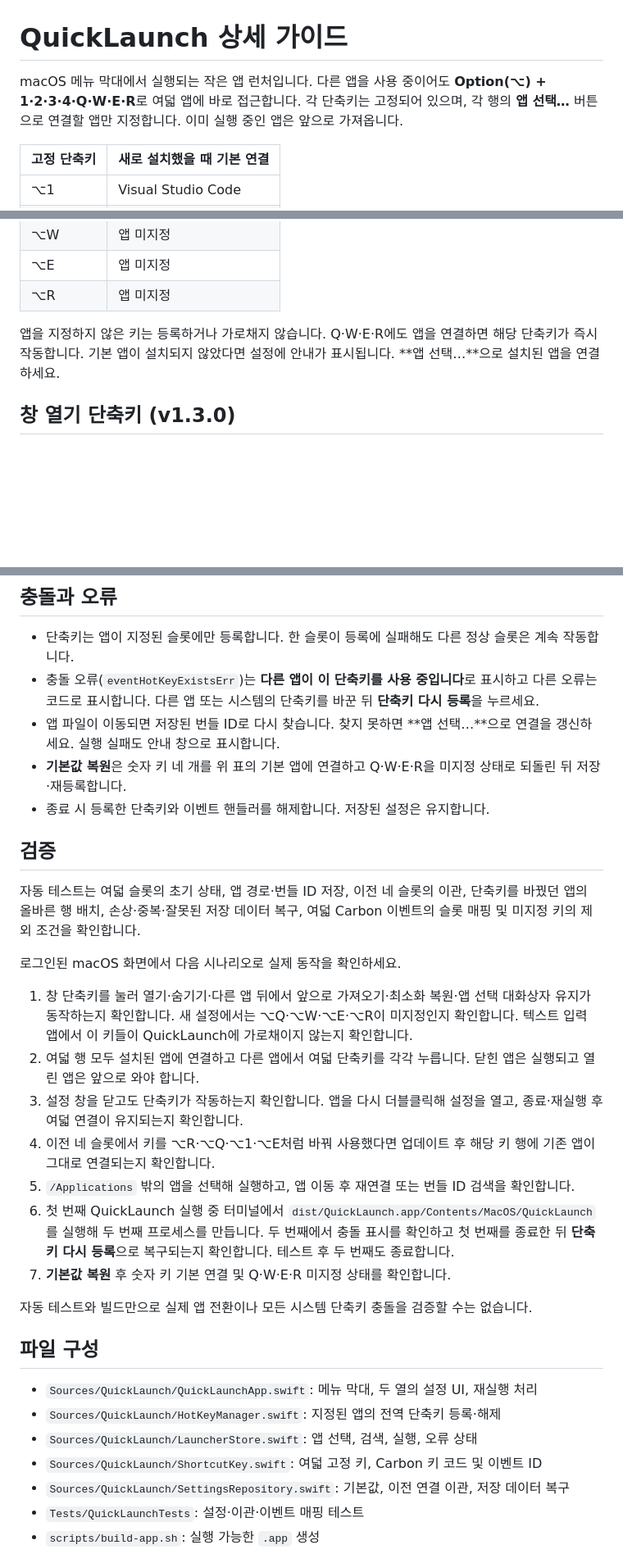
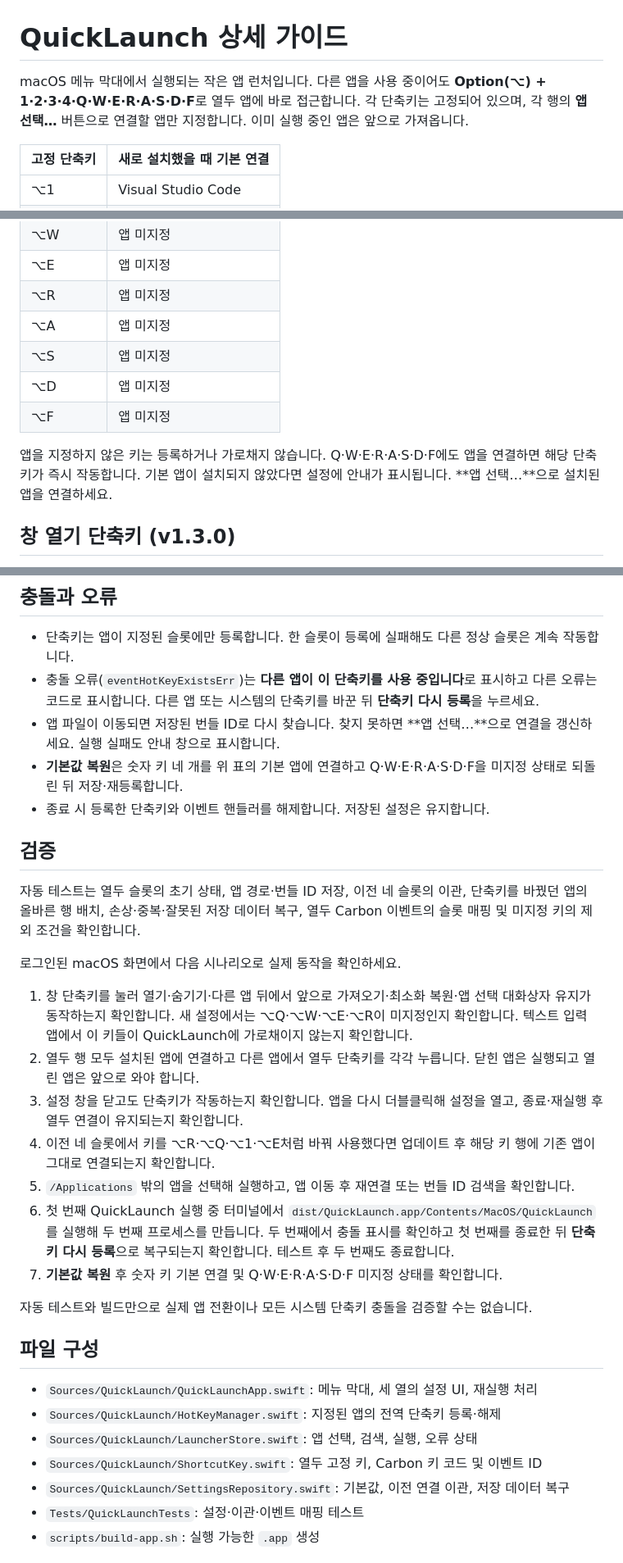
Before and after one commit to jaden2dev/QuickLaunch, a Markdown page: docs/BUILDING.ko.md, 3 parts joined by grey strips. Shown at 82% size. Drawn GitHub-style; blank space fills up the shorter version.

```diff
--- a/docs/BUILDING.ko.md
+++ b/docs/BUILDING.ko.md
@@ -1,6 +1,6 @@
 # QuickLaunch 상세 가이드
 
-macOS 메뉴 막대에서 실행되는 작은 앱 런처입니다. 다른 앱을 사용 중이어도 **Option(⌥) + 1·2·3·4·Q·W·E·R**로 여덟 앱에 바로 접근합니다. 각 단축키는 고정되어 있으며, 각 행의 **앱 선택…** 버튼으로 연결할 앱만 지정합니다. 이미 실행 중인 앱은 앞으로 가져옵니다.
+macOS 메뉴 막대에서 실행되는 작은 앱 런처입니다. 다른 앱을 사용 중이어도 **Option(⌥) + 1·2·3·4·Q·W·E·R·A·S·D·F**로 열두 앱에 바로 접근합니다. 각 단축키는 고정되어 있으며, 각 행의 **앱 선택…** 버튼으로 연결할 앱만 지정합니다. 이미 실행 중인 앱은 앞으로 가져옵니다.
 
 | 고정 단축키 | 새로 설치했을 때 기본 연결 |
 | --- | --- |
@@ -12,8 +12,12 @@ macOS 메뉴 막대에서 실행되는 작은 앱 런처입니다. 다른 앱을
 | ⌥W | 앱 미지정 |
 | ⌥E | 앱 미지정 |
 | ⌥R | 앱 미지정 |
+| ⌥A | 앱 미지정 |
+| ⌥S | 앱 미지정 |
+| ⌥D | 앱 미지정 |
+| ⌥F | 앱 미지정 |
 
-앱을 지정하지 않은 키는 등록하거나 가로채지 않습니다. Q·W·E·R에도 앱을 연결하면 해당 단축키가 즉시 작동합니다. 기본 앱이 설치되지 않았다면 설정에 안내가 표시됩니다. **앱 선택…**으로 설치된 앱을 연결하세요.
+앱을 지정하지 않은 키는 등록하거나 가로채지 않습니다. Q·W·E·R·A·S·D·F에도 앱을 연결하면 해당 단축키가 즉시 작동합니다. 기본 앱이 설치되지 않았다면 설정에 안내가 표시됩니다. **앱 선택…**으로 설치된 앱을 연결하세요.
 
 ## 창 열기 단축키 (v1.3.0)
 
@@ -61,31 +65,31 @@ QUICKLAUNCH_DISABLE_SWIFTPM_SANDBOX=1 bash scripts/build-app.sh
 - 단축키는 앱이 지정된 슬롯에만 등록합니다. 한 슬롯이 등록에 실패해도 다른 정상 슬롯은 계속 작동합니다.
 - 충돌 오류(`eventHotKeyExistsErr`)는 **다른 앱이 이 단축키를 사용 중입니다**로 표시하고 다른 오류는 코드로 표시합니다. 다른 앱 또는 시스템의 단축키를 바꾼 뒤 **단축키 다시 등록**을 누르세요.
 - 앱 파일이 이동되면 저장된 번들 ID로 다시 찾습니다. 찾지 못하면 **앱 선택…**으로 연결을 갱신하세요. 실행 실패도 안내 창으로 표시합니다.
-- **기본값 복원**은 숫자 키 네 개를 위 표의 기본 앱에 연결하고 Q·W·E·R을 미지정 상태로 되돌린 뒤 저장·재등록합니다.
+- **기본값 복원**은 숫자 키 네 개를 위 표의 기본 앱에 연결하고 Q·W·E·R·A·S·D·F을 미지정 상태로 되돌린 뒤 저장·재등록합니다.
 - 종료 시 등록한 단축키와 이벤트 핸들러를 해제합니다. 저장된 설정은 유지합니다.
 
 ## 검증
 
-자동 테스트는 여덟 슬롯의 초기 상태, 앱 경로·번들 ID 저장, 이전 네 슬롯의 이관, 단축키를 바꿨던 앱의 올바른 행 배치, 손상·중복·잘못된 저장 데이터 복구, 여덟 Carbon 이벤트의 슬롯 매핑 및 미지정 키의 제외 조건을 확인합니다.
+자동 테스트는 열두 슬롯의 초기 상태, 앱 경로·번들 ID 저장, 이전 네 슬롯의 이관, 단축키를 바꿨던 앱의 올바른 행 배치, 손상·중복·잘못된 저장 데이터 복구, 열두 Carbon 이벤트의 슬롯 매핑 및 미지정 키의 제외 조건을 확인합니다.
 
 로그인된 macOS 화면에서 다음 시나리오로 실제 동작을 확인하세요.
 
 1. 창 단축키를 눌러 열기·숨기기·다른 앱 뒤에서 앞으로 가져오기·최소화 복원·앱 선택 대화상자 유지가 동작하는지 확인합니다. 새 설정에서는 ⌥Q·⌥W·⌥E·⌥R이 미지정인지 확인합니다. 텍스트 입력 앱에서 이 키들이 QuickLaunch에 가로채이지 않는지 확인합니다.
-2. 여덟 행 모두 설치된 앱에 연결하고 다른 앱에서 여덟 단축키를 각각 누릅니다. 닫힌 앱은 실행되고 열린 앱은 앞으로 와야 합니다.
-3. 설정 창을 닫고도 단축키가 작동하는지 확인합니다. 앱을 다시 더블클릭해 설정을 열고, 종료·재실행 후 여덟 연결이 유지되는지 확인합니다.
+2. 열두 행 모두 설치된 앱에 연결하고 다른 앱에서 열두 단축키를 각각 누릅니다. 닫힌 앱은 실행되고 열린 앱은 앞으로 와야 합니다.
+3. 설정 창을 닫고도 단축키가 작동하는지 확인합니다. 앱을 다시 더블클릭해 설정을 열고, 종료·재실행 후 열두 연결이 유지되는지 확인합니다.
 4. 이전 네 슬롯에서 키를 ⌥R·⌥Q·⌥1·⌥E처럼 바꿔 사용했다면 업데이트 후 해당 키 행에 기존 앱이 그대로 연결되는지 확인합니다.
 5. `/Applications` 밖의 앱을 선택해 실행하고, 앱 이동 후 재연결 또는 번들 ID 검색을 확인합니다.
 6. 첫 번째 QuickLaunch 실행 중 터미널에서 `dist/QuickLaunch.app/Contents/MacOS/QuickLaunch`를 실행해 두 번째 프로세스를 만듭니다. 두 번째에서 충돌 표시를 확인하고 첫 번째를 종료한 뒤 **단축키 다시 등록**으로 복구되는지 확인합니다. 테스트 후 두 번째도 종료합니다.
-7. **기본값 복원** 후 숫자 키 기본 연결 및 Q·W·E·R 미지정 상태를 확인합니다.
+7. **기본값 복원** 후 숫자 키 기본 연결 및 Q·W·E·R·A·S·D·F 미지정 상태를 확인합니다.
 
 자동 테스트와 빌드만으로 실제 앱 전환이나 모든 시스템 단축키 충돌을 검증할 수는 없습니다.
 
 ## 파일 구성
 
-- `Sources/QuickLaunch/QuickLaunchApp.swift`: 메뉴 막대, 두 열의 설정 UI, 재실행 처리
+- `Sources/QuickLaunch/QuickLaunchApp.swift`: 메뉴 막대, 세 열의 설정 UI, 재실행 처리
 - `Sources/QuickLaunch/HotKeyManager.swift`: 지정된 앱의 전역 단축키 등록·해제
 - `Sources/QuickLaunch/LauncherStore.swift`: 앱 선택, 검색, 실행, 오류 상태
-- `Sources/QuickLaunch/ShortcutKey.swift`: 여덟 고정 키, Carbon 키 코드 및 이벤트 ID
+- `Sources/QuickLaunch/ShortcutKey.swift`: 열두 고정 키, Carbon 키 코드 및 이벤트 ID
 - `Sources/QuickLaunch/SettingsRepository.swift`: 기본값, 이전 연결 이관, 저장 데이터 복구
 - `Tests/QuickLaunchTests`: 설정·이관·이벤트 매핑 테스트
 - `scripts/build-app.sh`: 실행 가능한 `.app` 생성
```
Also changed, not shown: other parts of docs/BUILDING.ko.md (+2 -2 lines), README.md (+6 -5 lines), docs/images/quicklaunch-settings.png, 7 other files.
